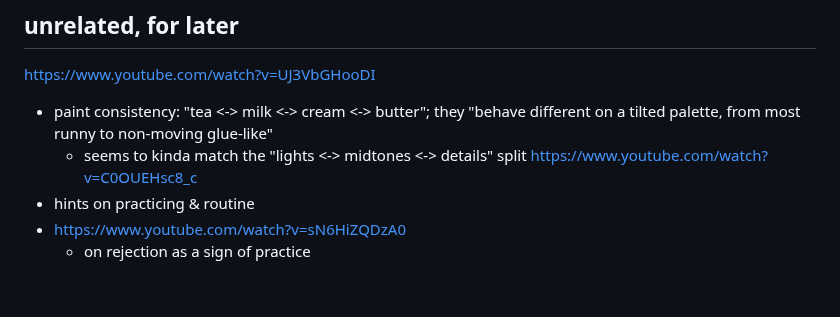
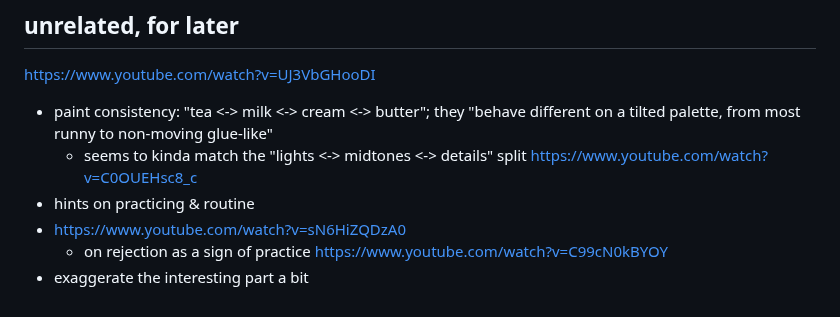
Before and after one commit to akavel/garden, a Markdown page: @seed/20240828-0947-watercolors-simplify.@Q.md, the part around the change. GitHub-like rendering.

Commit message:
watercolors-simplify: exaggerate

```diff
--- a/@seed/20240828-0947-watercolors-simplify.@Q.md
+++ b/@seed/20240828-0947-watercolors-simplify.@Q.md
@@ -111,3 +111,5 @@ https://www.youtube.com/watch?v=C0OUEHsc8_c
  - hints on practicing & routine
  - https://www.youtube.com/watch?v=sN6HiZQDzA0
    - on rejection as a sign of practice
+https://www.youtube.com/watch?v=C99cN0kBYOY
+ - exaggerate the interesting part a bit
```
